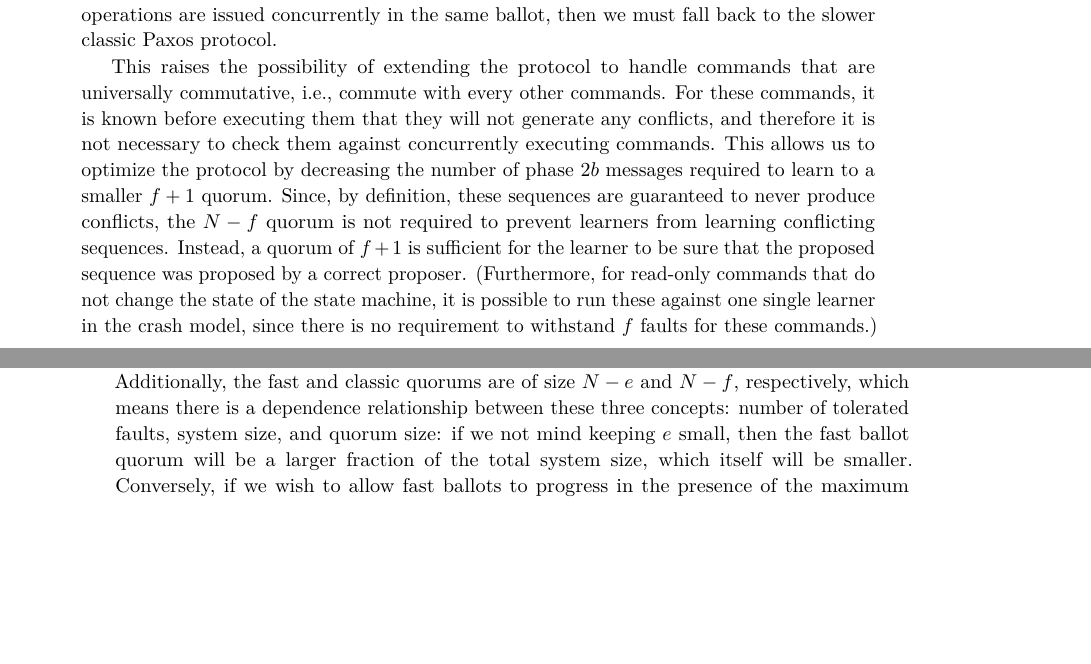
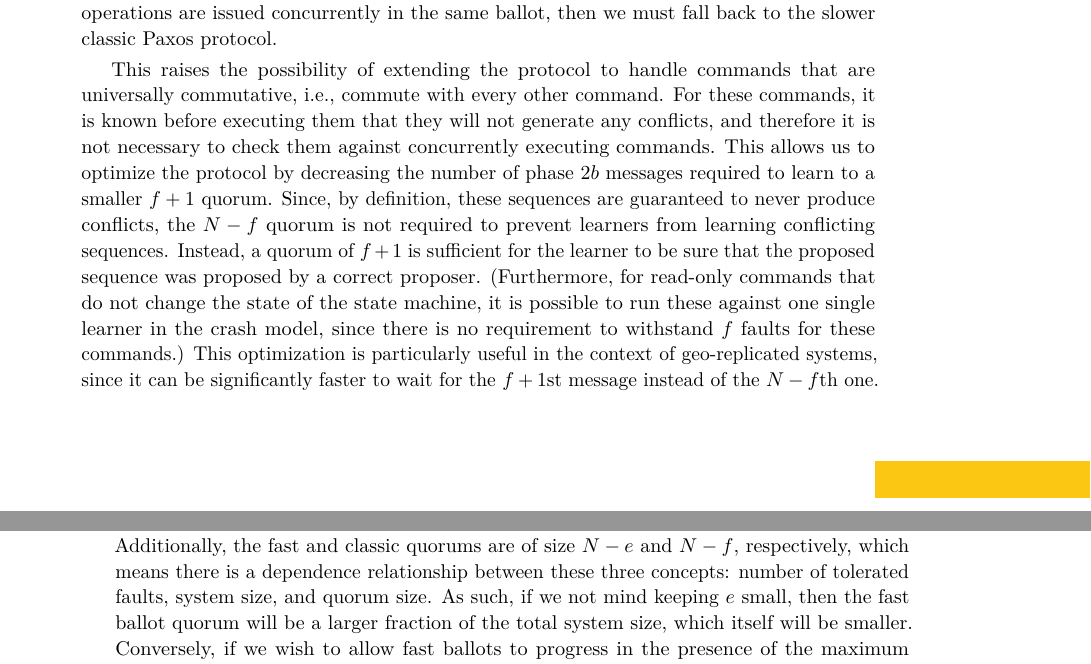
Before and after one commit to MiguelPires/College_misc, a LaTeX paper (main.tex, which reads discussion.tex): two parts of pages 13 and 14 of 15 before the commit and two parts of pages 13 and 14 of 16 after it, joined at a grey line, cut so that both start at the same text, the shorter picture padded with empty space. Compiled offline with pdfLaTeX.

Commit message:
DiscPass

```diff
--- a/discussion.tex
+++ b/discussion.tex
@@ -22,7 +22,7 @@ classic Paxos protocol.
 
 This raises the possibility of extending the protocol to handle
 commands that are universally commutative, i.e., commute with every
-other commands. For these commands, it is known before executing them
+other command. For these commands, it is known before executing them
 that they will not generate any conflicts, and therefore it is not
 necessary to check them against concurrently executing commands.  This
 allows us to optimize the protocol by decreasing the number of phase
@@ -35,6 +35,9 @@ correct proposer. (Furthermore, for read-only commands that do not
 change the state of the state machine, it is possible to run these
 against one single learner in the crash model, since there is no
 requirement to withstand $f$ faults for these commands.)
+This optimization is particularly useful in the context of
+geo-replicated systems, since it can be significantly faster
+to wait for the $f+1$st message instead of the $N-f$th one.
 
 % Weakly consistent replication - also diff order but ok to have different v
 
@@ -79,7 +82,7 @@ total system size $N$ must uphold two conditions:
 	\item $N > 2f$
 	\item $N > 2e+f$
 \end{itemize}
-Additionally, the fast and classic quorums are of size $N-e$ and $N-f$, respectively, which means there is a dependence relationship between these three concepts: number of tolerated faults, system size, and quorum size: if we not mind keeping $e$ small, then the fast ballot quorum will be a larger fraction of the total system size, which itself will be smaller. Conversely, if we wish to allow fast ballots to progress in the presence of the maximum number of faults, we can set $e=f$ which means that $N >3f$ and $N-e=N-f$.
+Additionally, the fast and classic quorums are of size $N-e$ and $N-f$, respectively, which means there is a dependence relationship between these three concepts: number of tolerated faults, system size, and quorum size. As such, if we not mind keeping $e$ small, then the fast ballot quorum will be a larger fraction of the total system size, which itself will be smaller. Conversely, if we wish to allow fast ballots to progress in the presence of the maximum number of faults, we can set $e=f$, which means that $N >3f$ and $N-e=N-f$.
 
 An interesting observation stemming from our results is that, since Byzantine fault tolerance also requires a total system size of $N>3f$ and a quorum size of $2f+1$, we are able to amortize the cost of both features, i.e., we are able to tolerate the maximum number of faults for fast execution while not increasing the overal replication factor.
 
```
